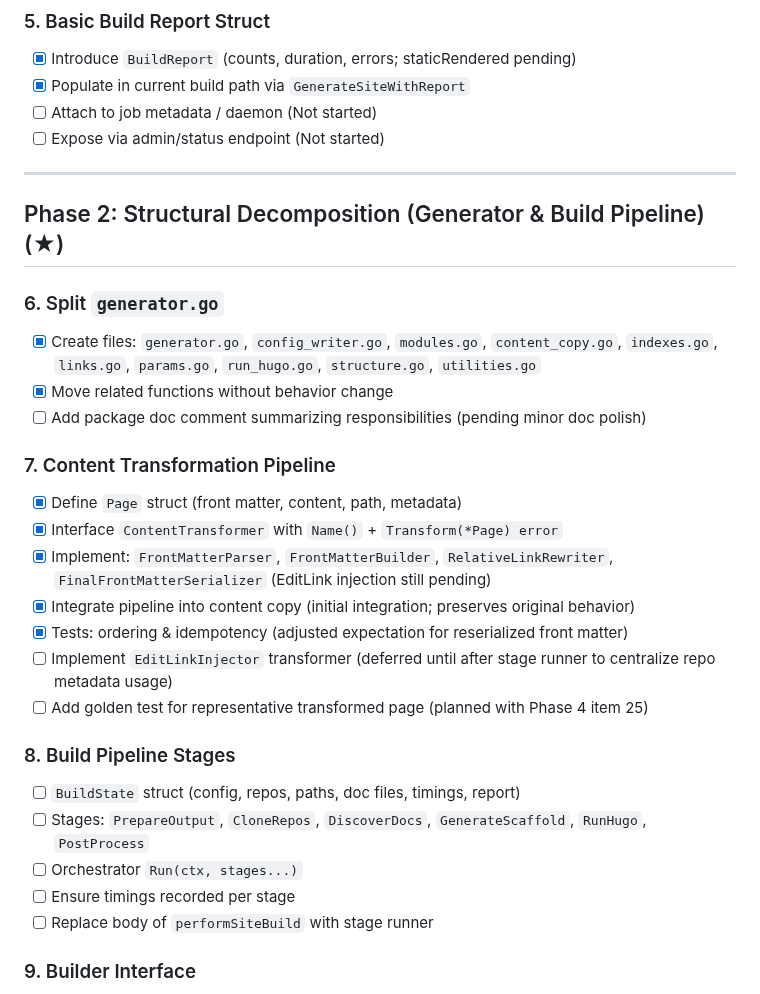
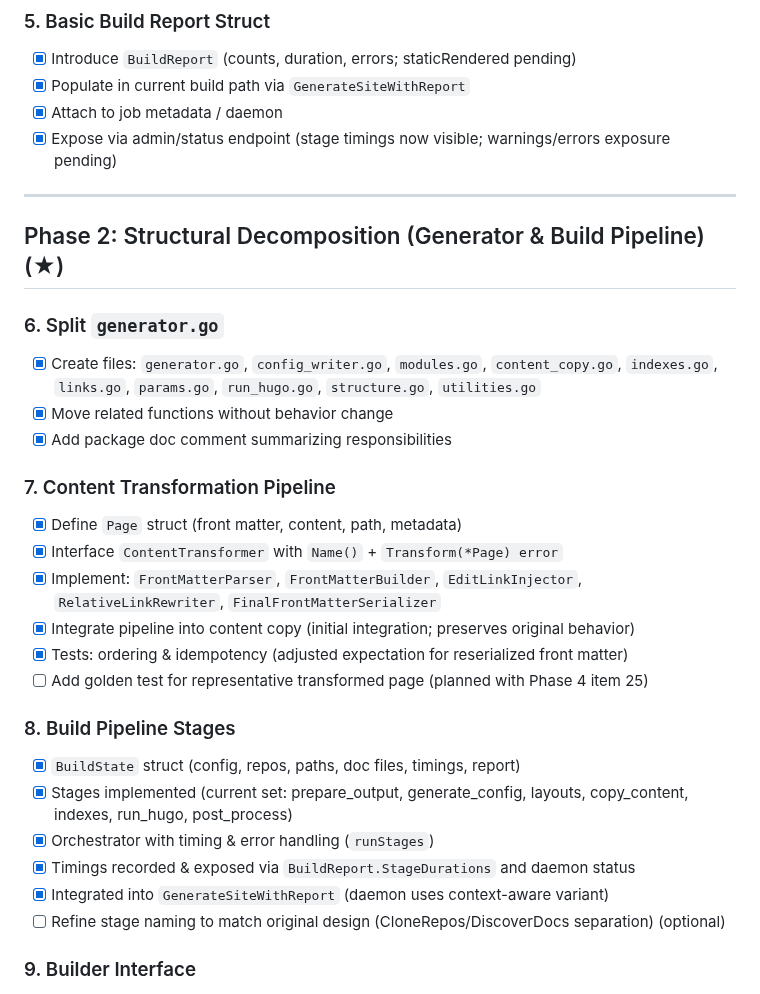
Before and after one commit to inful/docbuilder, a Markdown page: refactoring.md, the part around one of its changes. Drawn GitHub-style.

```diff
--- a/refactoring.md
+++ b/refactoring.md
@@ -37,8 +37,8 @@ Structured plan to improve maintainability, testability, and extensibility. Use
 ### 5. Basic Build Report Struct
 - [x] Introduce `BuildReport` (counts, duration, errors; staticRendered pending)
 - [x] Populate in current build path via `GenerateSiteWithReport`
-- [ ] Attach to job metadata / daemon (Not started)
-- [ ] Expose via admin/status endpoint (Not started)
+- [x] Attach to job metadata / daemon
+- [x] Expose via admin/status endpoint (stage timings now visible; warnings/errors exposure pending)
 
 ---
 ## Phase 2: Structural Decomposition (Generator & Build Pipeline) (★)
@@ -46,23 +46,23 @@ Structured plan to improve maintainability, testability, and extensibility. Use
 ### 6. Split `generator.go`
 - [x] Create files: `generator.go`, `config_writer.go`, `modules.go`, `content_copy.go`, `indexes.go`, `links.go`, `params.go`, `run_hugo.go`, `structure.go`, `utilities.go`
 - [x] Move related functions without behavior change
-- [ ] Add package doc comment summarizing responsibilities (pending minor doc polish)
+- [x] Add package doc comment summarizing responsibilities
 
 ### 7. Content Transformation Pipeline
 - [x] Define `Page` struct (front matter, content, path, metadata)
 - [x] Interface `ContentTransformer` with `Name()` + `Transform(*Page) error`
-- [x] Implement: `FrontMatterParser`, `FrontMatterBuilder`, `RelativeLinkRewriter`, `FinalFrontMatterSerializer` (EditLink injection still pending)
+- [x] Implement: `FrontMatterParser`, `FrontMatterBuilder`, `EditLinkInjector`, `RelativeLinkRewriter`, `FinalFrontMatterSerializer`
 - [x] Integrate pipeline into content copy (initial integration; preserves original behavior)
 - [x] Tests: ordering & idempotency (adjusted expectation for reserialized front matter)
-- [ ] Implement `EditLinkInjector` transformer (deferred until after stage runner to centralize repo metadata usage)
 - [ ] Add golden test for representative transformed page (planned with Phase 4 item 25)
 
 ### 8. Build Pipeline Stages
-- [ ] `BuildState` struct (config, repos, paths, doc files, timings, report)
-- [ ] Stages: `PrepareOutput`, `CloneRepos`, `DiscoverDocs`, `GenerateScaffold`, `RunHugo`, `PostProcess`
-- [ ] Orchestrator `Run(ctx, stages...)`
-- [ ] Ensure timings recorded per stage
-- [ ] Replace body of `performSiteBuild` with stage runner
+- [x] `BuildState` struct (config, repos, paths, doc files, timings, report)
+- [x] Stages implemented (current set: prepare_output, generate_config, layouts, copy_content, indexes, run_hugo, post_process)
+- [x] Orchestrator with timing & error handling (`runStages`)
+- [x] Timings recorded & exposed via `BuildReport.StageDurations` and daemon status
+- [x] Integrated into `GenerateSiteWithReport` (daemon uses context-aware variant)
+- [ ] Refine stage naming to match original design (CloneRepos/DiscoverDocs separation) (optional)
 
 ### 9. Builder Interface
 - [ ] Define `type Builder interface { Build(ctx context.Context, job *BuildJob) error }`
```
Also changed, not shown: other parts of refactoring.md (+32 -34 lines).
